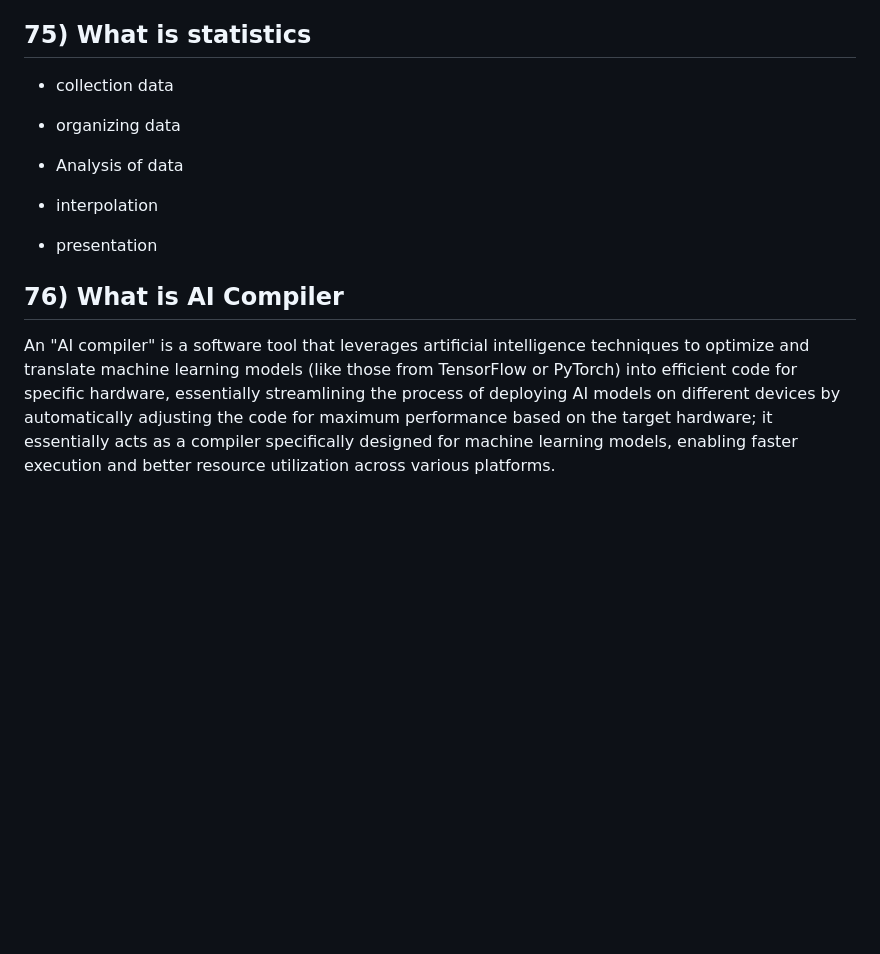
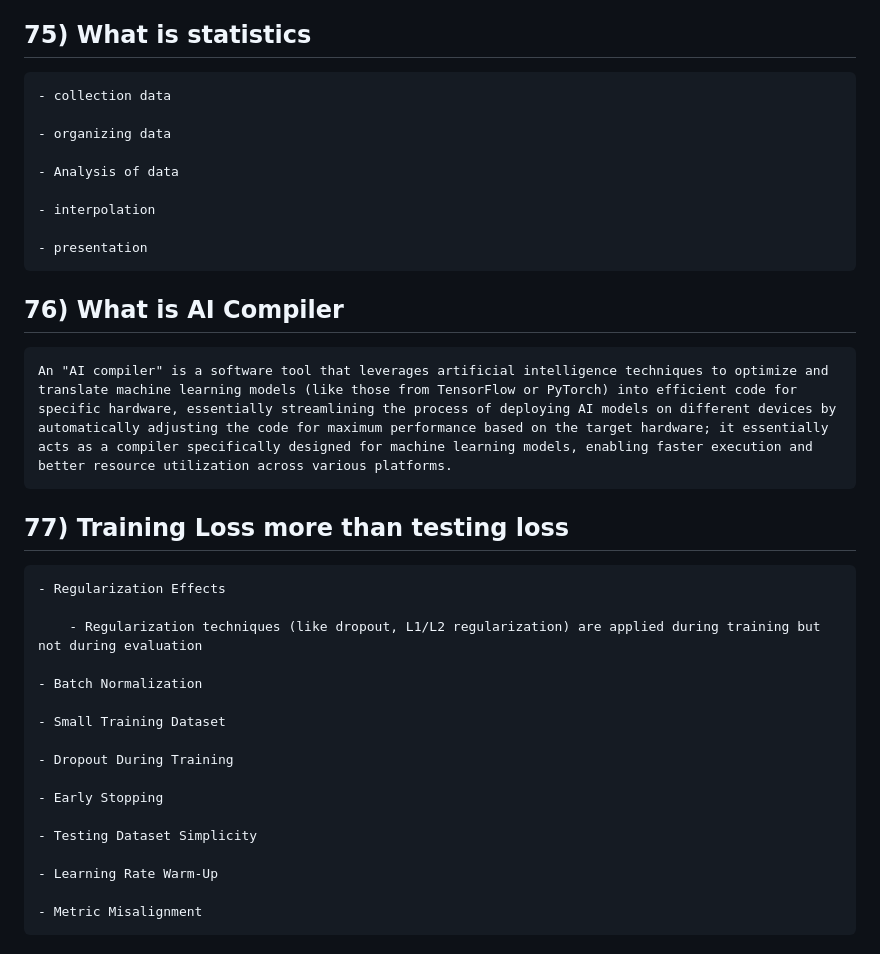
Before and after one commit to amarnathreddy0201/amarnathreddy0201, a Markdown page: README.md, the part around the change. Drawn GitHub-style; blank space fills up the shorter version.

Commit message:
Interview questions

```diff
--- a/README.md
+++ b/README.md
@@ -1952,16 +1952,37 @@ In machine learning, embedding is the process of converting real-world objects i
 
 
 ## 75) What is statistics
-- collection data
-
-- organizing data
-
-- Analysis of data
-
-- interpolation
-
-- presentation
+
+    - collection data
+
+    - organizing data
+
+    - Analysis of data
+
+    - interpolation
+
+    - presentation
 
 ## 76) What is AI Compiler
 
-An "AI compiler" is a software tool that leverages artificial intelligence techniques to optimize and translate machine learning models (like those from TensorFlow or PyTorch) into efficient code for specific hardware, essentially streamlining the process of deploying AI models on different devices by automatically adjusting the code for maximum performance based on the target hardware; it essentially acts as a compiler specifically designed for machine learning models, enabling faster execution and better resource utilization across various platforms.
+    An "AI compiler" is a software tool that leverages artificial intelligence techniques to optimize and translate machine learning models (like those from TensorFlow or PyTorch) into efficient code for specific hardware, essentially streamlining the process of deploying AI models on different devices by automatically adjusting the code for maximum performance based on the target hardware; it essentially acts as a compiler specifically designed for machine learning models, enabling faster execution and better resource utilization across various platforms.
+
+## 77) Training Loss more than testing loss
+
+    - Regularization Effects
+
+        - Regularization techniques (like dropout, L1/L2 regularization) are applied during training but not during evaluation
+
+    - Batch Normalization
+
+    - Small Training Dataset
+
+    - Dropout During Training
+
+    - Early Stopping
+
+    - Testing Dataset Simplicity
+
+    - Learning Rate Warm-Up
+
+    - Metric Misalignment
```
